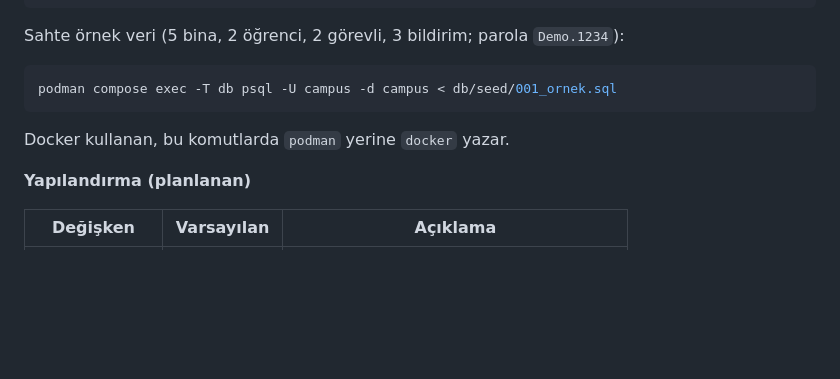
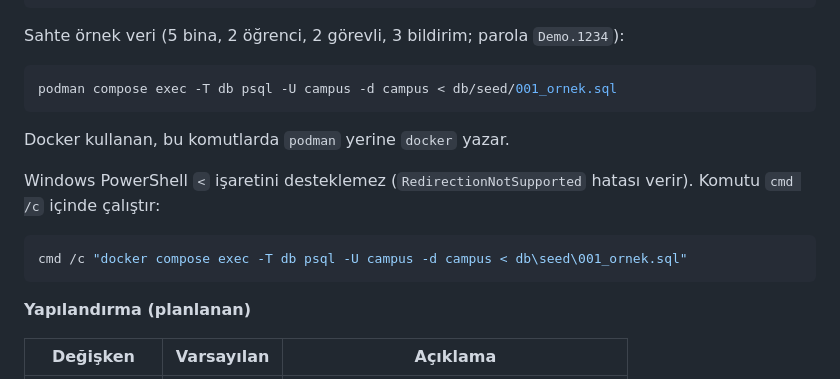
Before and after one commit to HuseyinEmreTech/kampus-bildirim-sistemi, a Markdown page: README.md, the part around the change. GitHub-like rendering; blank space fills up the shorter version.

Commit message:
docs: Windows PowerShell için seed komutu notu eklendi
Co-Authored-By: Claude Opus 5.5 (1M context) <noreply@anthropic.com>
Claude-Session: https://claude.ai/code/session_01GqHeq2UEmzMyiMfBNJ8pX1

````diff
--- a/README.md
+++ b/README.md
@@ -229,6 +229,12 @@ podman compose exec -T db psql -U campus -d campus < db/seed/001_ornek.sql
 
 Docker kullanan, bu komutlarda `podman` yerine `docker` yazar.
 
+Windows PowerShell `<` işaretini desteklemez (`RedirectionNotSupported` hatası verir). Komutu `cmd /c` içinde çalıştır:
+
+```powershell
+cmd /c "docker compose exec -T db psql -U campus -d campus < db\seed\001_ornek.sql"
+```
+
 **Yapılandırma (planlanan)**
 
 | Değişken | Varsayılan | Açıklama |
````
Also changed, not shown: proje-bilgileri/07-development-environment.md (+1 -1 lines), 1 other file.
